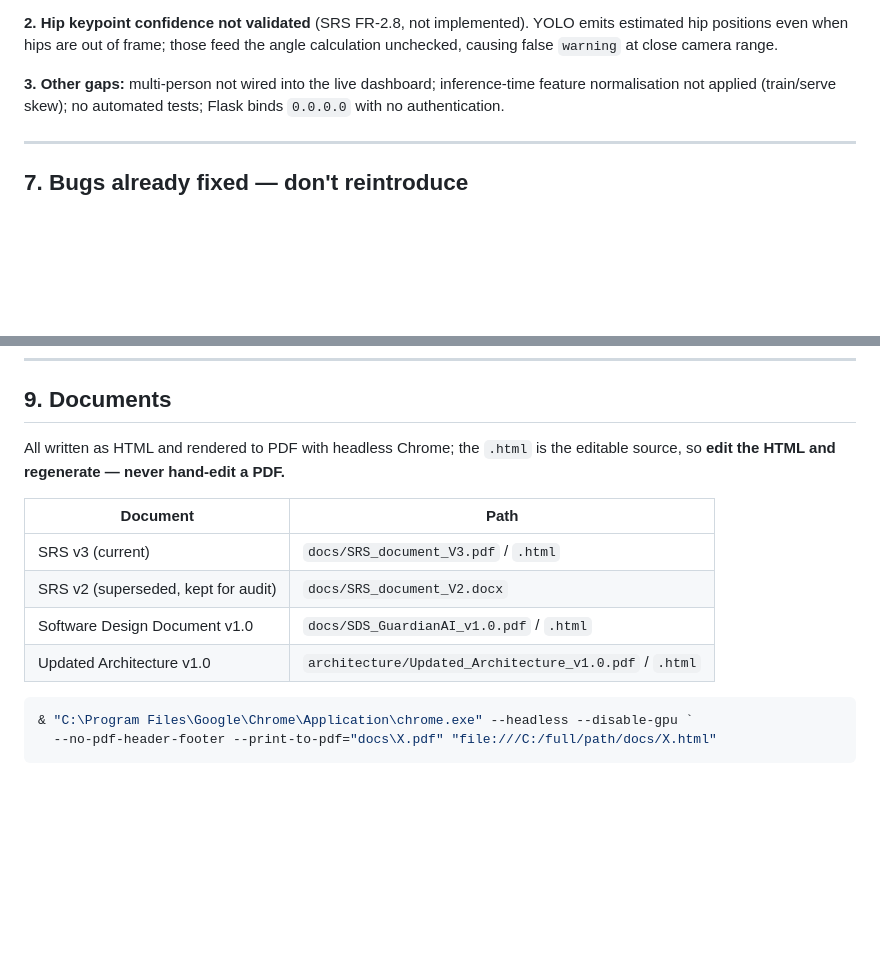
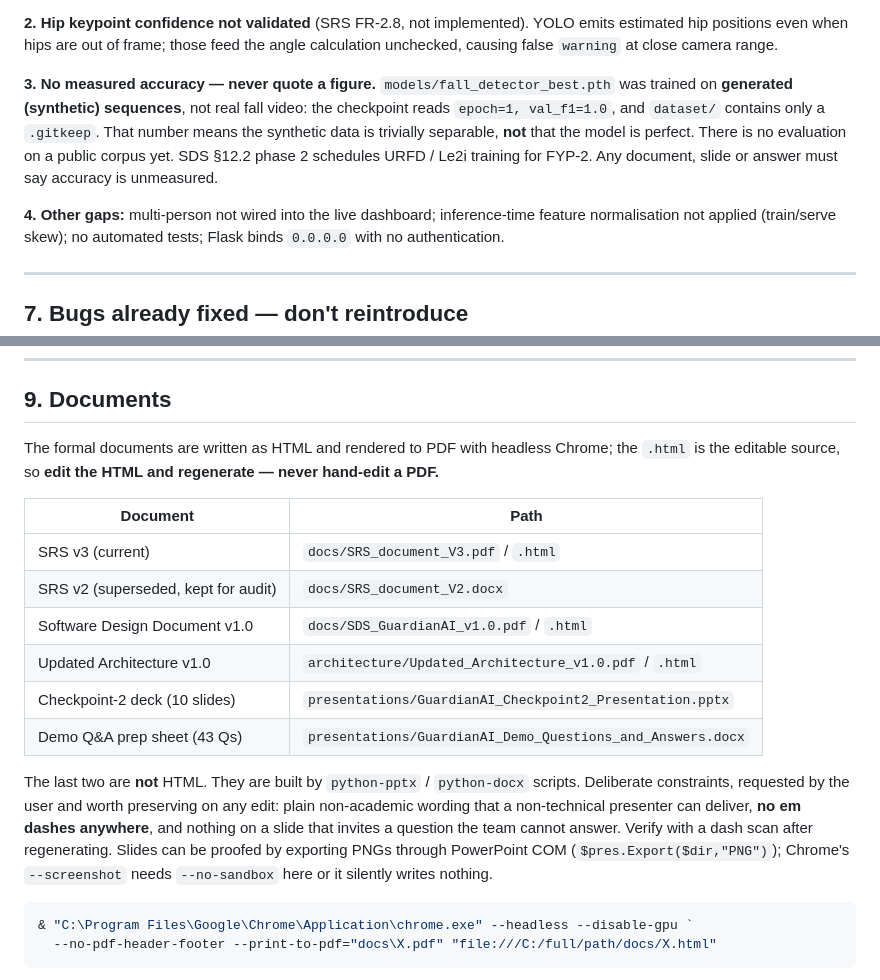
Before and after one commit to KashanAshraf84/FYP-2026-G6-RealTimeAutomatedFallDetectionAndAlertSystem, a Markdown page: CLAUDE.md, 2 parts joined by grey strips. Drawn GitHub-style; blank space fills up the shorter version.

Commit message:
CLAUDE.md: record that accuracy is unmeasured, and index the new decks
The committed checkpoint reads epoch=1, val_f1=1.0 and dataset/ is empty, so
the classifier was trained on synthetic sequences. Flagged explicitly so a
future session does not quote 1.0 as a real accuracy figure.

Also indexes the Checkpoint-2 deck and Q&A sheet, and notes the build
constraints for them (plain wording, no em dashes) plus the two rendering
gotchas found while producing them.

````diff
--- a/CLAUDE.md
+++ b/CLAUDE.md
@@ -147,7 +147,15 @@ matches the real system.
 YOLO emits estimated hip positions even when hips are out of frame; those feed
 the angle calculation unchecked, causing false `warning` at close camera range.
 
-**3. Other gaps:** multi-person not wired into the live dashboard; inference-time
+**3. No measured accuracy — never quote a figure.**
+`models/fall_detector_best.pth` was trained on **generated (synthetic) sequences**,
+not real fall video: the checkpoint reads `epoch=1, val_f1=1.0`, and `dataset/`
+contains only a `.gitkeep`. That number means the synthetic data is trivially
+separable, **not** that the model is perfect. There is no evaluation on a public
+corpus yet. SDS §12.2 phase 2 schedules URFD / Le2i training for FYP-2. Any
+document, slide or answer must say accuracy is unmeasured.
+
+**4. Other gaps:** multi-person not wired into the live dashboard; inference-time
 feature normalisation not applied (train/serve skew); no automated tests; Flask
 binds `0.0.0.0` with no authentication.
 
@@ -195,8 +203,9 @@ for both local and cloud rather than a fork.
 
 ## 9. Documents
 
-All written as HTML and rendered to PDF with headless Chrome; the `.html` is the
-editable source, so **edit the HTML and regenerate — never hand-edit a PDF.**
+The formal documents are written as HTML and rendered to PDF with headless
+Chrome; the `.html` is the editable source, so **edit the HTML and regenerate —
+never hand-edit a PDF.**
 
 | Document | Path |
 |---|---|
@@ -204,6 +213,16 @@ editable source, so **edit the HTML and regenerate — never hand-edit a PDF.**
 | SRS v2 (superseded, kept for audit) | `docs/SRS_document_V2.docx` |
 | Software Design Document v1.0 | `docs/SDS_GuardianAI_v1.0.pdf` / `.html` |
 | Updated Architecture v1.0 | `architecture/Updated_Architecture_v1.0.pdf` / `.html` |
+| Checkpoint-2 deck (10 slides) | `presentations/GuardianAI_Checkpoint2_Presentation.pptx` |
+| Demo Q&A prep sheet (43 Qs) | `presentations/GuardianAI_Demo_Questions_and_Answers.docx` |
+
+The last two are **not** HTML. They are built by `python-pptx` / `python-docx`
+scripts. Deliberate constraints, requested by the user and worth preserving on
+any edit: plain non-academic wording that a non-technical presenter can deliver,
+**no em dashes anywhere**, and nothing on a slide that invites a question the
+team cannot answer. Verify with a dash scan after regenerating. Slides can be
+proofed by exporting PNGs through PowerPoint COM (`$pres.Export($dir,"PNG")`);
+Chrome's `--screenshot` needs `--no-sandbox` here or it silently writes nothing.
 
 ```powershell
 & "C:\Program Files\Google\Chrome\Application\chrome.exe" --headless --disable-gpu `
````
